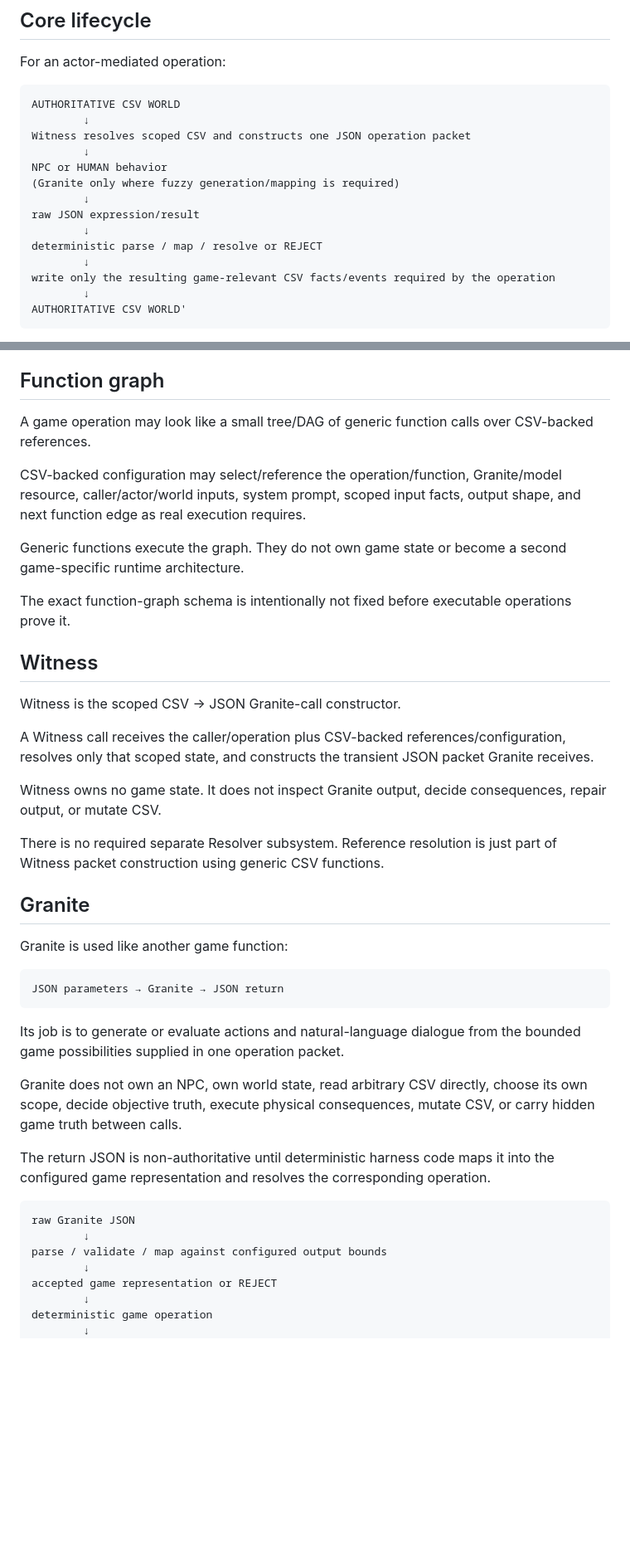
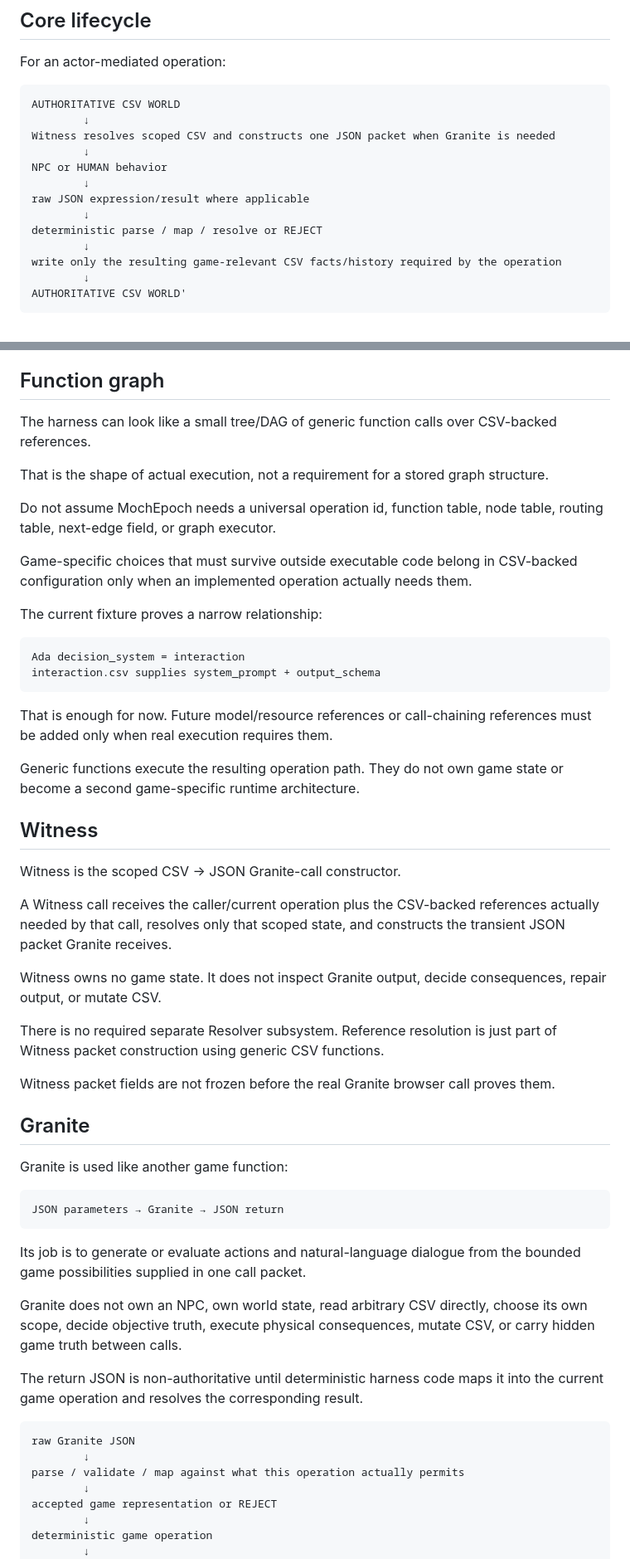
Before and after one commit to NFDFLDTHRY/MochEpoch, a Markdown page: README.md, 2 parts joined by grey strips. Shown at 83% size. Rendered like a GitHub page; blank space fills up the shorter version.

Commit message:
Clarify that function graph emerges from real CSV references

````diff
--- a/README.md
+++ b/README.md
@@ -29,16 +29,15 @@ For an actor-mediated operation:
 ```text
 AUTHORITATIVE CSV WORLD
         ↓
-Witness resolves scoped CSV and constructs one JSON operation packet
+Witness resolves scoped CSV and constructs one JSON packet when Granite is needed
         ↓
 NPC or HUMAN behavior
-(Granite only where fuzzy generation/mapping is required)
         ↓
-raw JSON expression/result
+raw JSON expression/result where applicable
         ↓
 deterministic parse / map / resolve or REJECT
         ↓
-write only the resulting game-relevant CSV facts/events required by the operation
+write only the resulting game-relevant CSV facts/history required by the operation
         ↓
 AUTHORITATIVE CSV WORLD'
 ```
@@ -53,23 +52,36 @@ Mapping and physical success are separate. An actor can validly express `hand_ov
 
 ## Function graph
 
-A game operation may look like a small tree/DAG of generic function calls over CSV-backed references.
+The harness can look like a small tree/DAG of generic function calls over CSV-backed references.
 
-CSV-backed configuration may select/reference the operation/function, Granite/model resource, caller/actor/world inputs, system prompt, scoped input facts, output shape, and next function edge as real execution requires.
+That is the shape of actual execution, not a requirement for a stored graph structure.
 
-Generic functions execute the graph. They do not own game state or become a second game-specific runtime architecture.
+Do not assume MochEpoch needs a universal operation id, function table, node table, routing table, next-edge field, or graph executor.
 
-The exact function-graph schema is intentionally not fixed before executable operations prove it.
+Game-specific choices that must survive outside executable code belong in CSV-backed configuration only when an implemented operation actually needs them.
+
+The current fixture proves a narrow relationship:
+
+```text
+Ada decision_system = interaction
+interaction.csv supplies system_prompt + output_schema
+```
+
+That is enough for now. Future model/resource references or call-chaining references must be added only when real execution requires them.
+
+Generic functions execute the resulting operation path. They do not own game state or become a second game-specific runtime architecture.
 
 ## Witness
 
 Witness is the scoped CSV → JSON Granite-call constructor.
 
-A Witness call receives the caller/operation plus CSV-backed references/configuration, resolves only that scoped state, and constructs the transient JSON packet Granite receives.
+A Witness call receives the caller/current operation plus the CSV-backed references actually needed by that call, resolves only that scoped state, and constructs the transient JSON packet Granite receives.
 
 Witness owns no game state. It does not inspect Granite output, decide consequences, repair output, or mutate CSV.
 
 There is no required separate Resolver subsystem. Reference resolution is just part of Witness packet construction using generic CSV functions.
+
+Witness packet fields are not frozen before the real Granite browser call proves them.
 
 ## Granite
 
@@ -79,16 +91,16 @@ Granite is used like another game function:
 JSON parameters → Granite → JSON return
 ```
 
-Its job is to generate or evaluate actions and natural-language dialogue from the bounded game possibilities supplied in one operation packet.
+Its job is to generate or evaluate actions and natural-language dialogue from the bounded game possibilities supplied in one call packet.
 
 Granite does not own an NPC, own world state, read arbitrary CSV directly, choose its own scope, decide objective truth, execute physical consequences, mutate CSV, or carry hidden game truth between calls.
 
-The return JSON is non-authoritative until deterministic harness code maps it into the configured game representation and resolves the corresponding operation.
+The return JSON is non-authoritative until deterministic harness code maps it into the current game operation and resolves the corresponding result.
 
 ```text
 raw Granite JSON
         ↓
-parse / validate / map against configured output bounds
+parse / validate / map against what this operation actually permits
         ↓
 accepted game representation or REJECT
         ↓
````
Also changed, not shown: other parts of README.md (+10 -4 lines).
